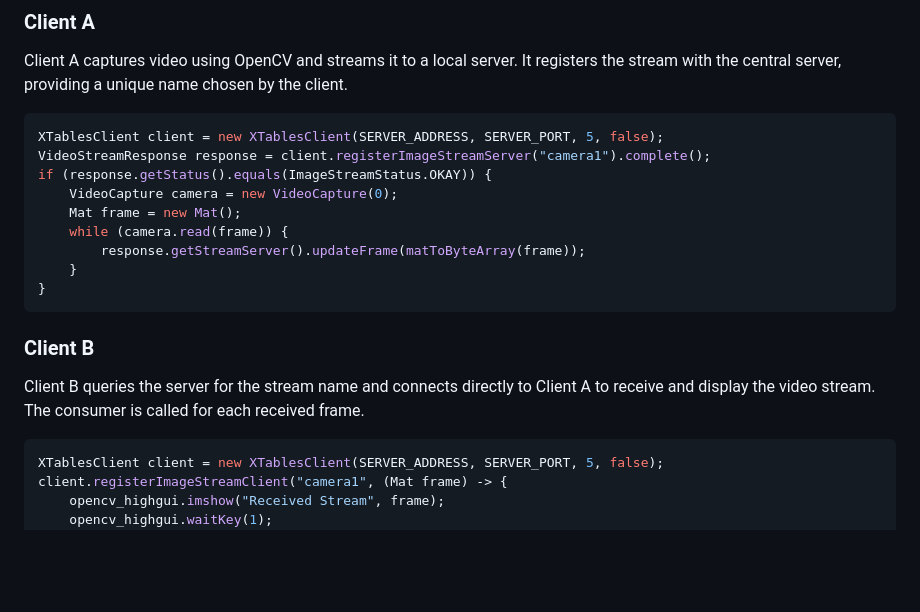
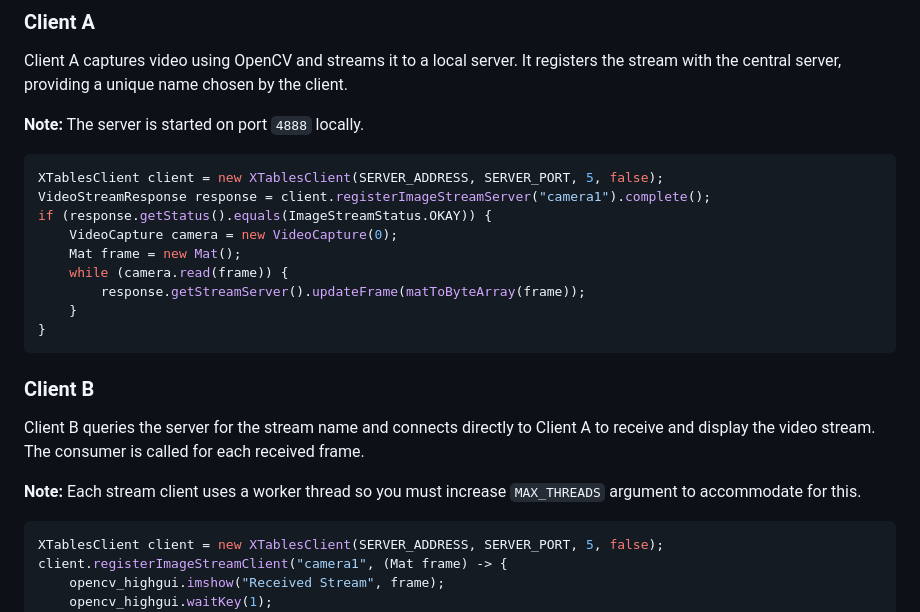
Before and after one commit to Kobeeeef/XTABLES, a Markdown page: README.md, the part around the change. GitHub-like rendering; blank space fills up the shorter version.

````diff
--- a/README.md
+++ b/README.md
@@ -249,6 +249,8 @@ This section describes the implementation and usage of a hybrid peer-to-peer (P2
 
 Client A captures video using OpenCV and streams it to a local server. It registers the stream with the central server, providing a unique name chosen by the client.
 
+**Note:** The server is started on port `4888` locally.
+
 ```java
 XTablesClient client = new XTablesClient(SERVER_ADDRESS, SERVER_PORT, 5, false);
 VideoStreamResponse response = client.registerImageStreamServer("camera1").complete();
@@ -264,6 +266,8 @@ if (response.getStatus().equals(ImageStreamStatus.OKAY)) {
 ### Client B
 
 Client B queries the server for the stream name and connects directly to Client A to receive and display the video stream. The consumer is called for each received frame.
+
+**Note:** Each stream client uses a worker thread so you must increase `MAX_THREADS` argument to accommodate for this.
 
 ```java
 XTablesClient client = new XTablesClient(SERVER_ADDRESS, SERVER_PORT, 5, false);
````
